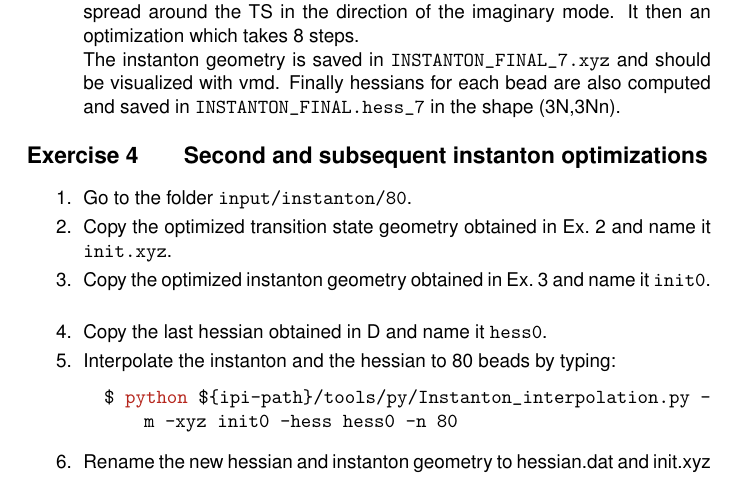
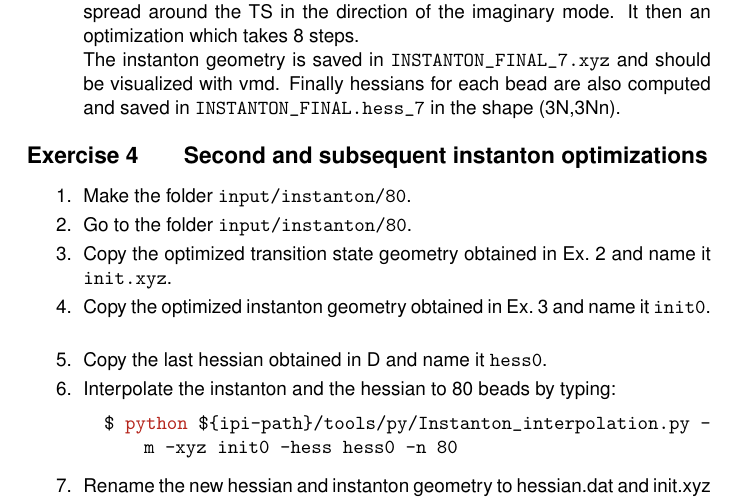
Before and after one commit to lab-cosmo/pimd-tutorial, a LaTeX document (handouts/instanton.tex): part of page 3 of 4, cut so that both start at the same text. Compiled offline with pdfLaTeX.

Commit message:
add 'mkdir' hint to instanton handout

```diff
--- a/handouts/instanton.tex
+++ b/handouts/instanton.tex
@@ -112,6 +112,8 @@ in the shape (3N,3Nn).
 \begin{Exercise}[label={inst2},title={Second and subsequent instanton optimizations}]
 
 \Question
+Make the folder \url{input/instanton/80}.
+\Question
 Go to the folder \url{input/instanton/80}.
 \Question
 Copy the optimized transition state geometry obtained in Ex.~\ref{TS} and name it \url{init.xyz}.
```
